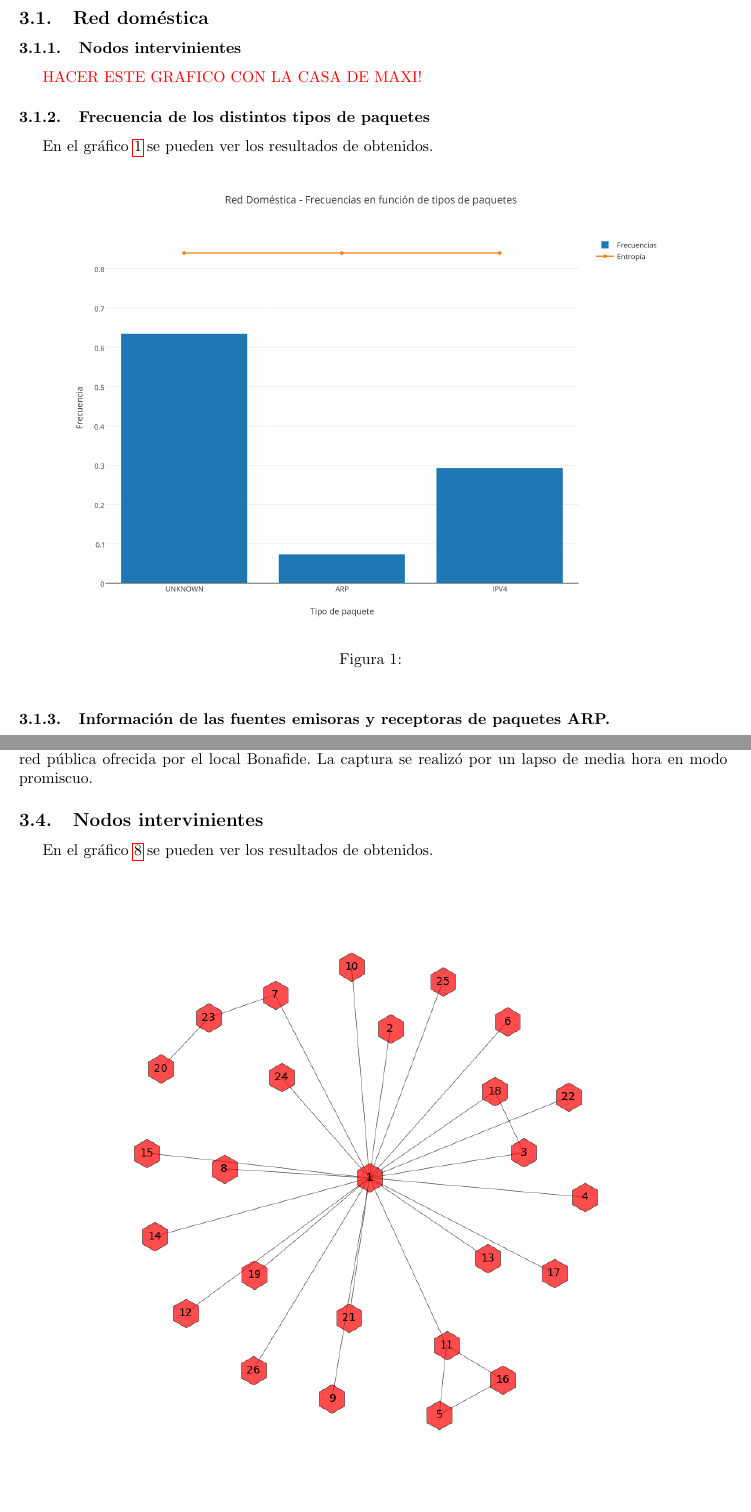
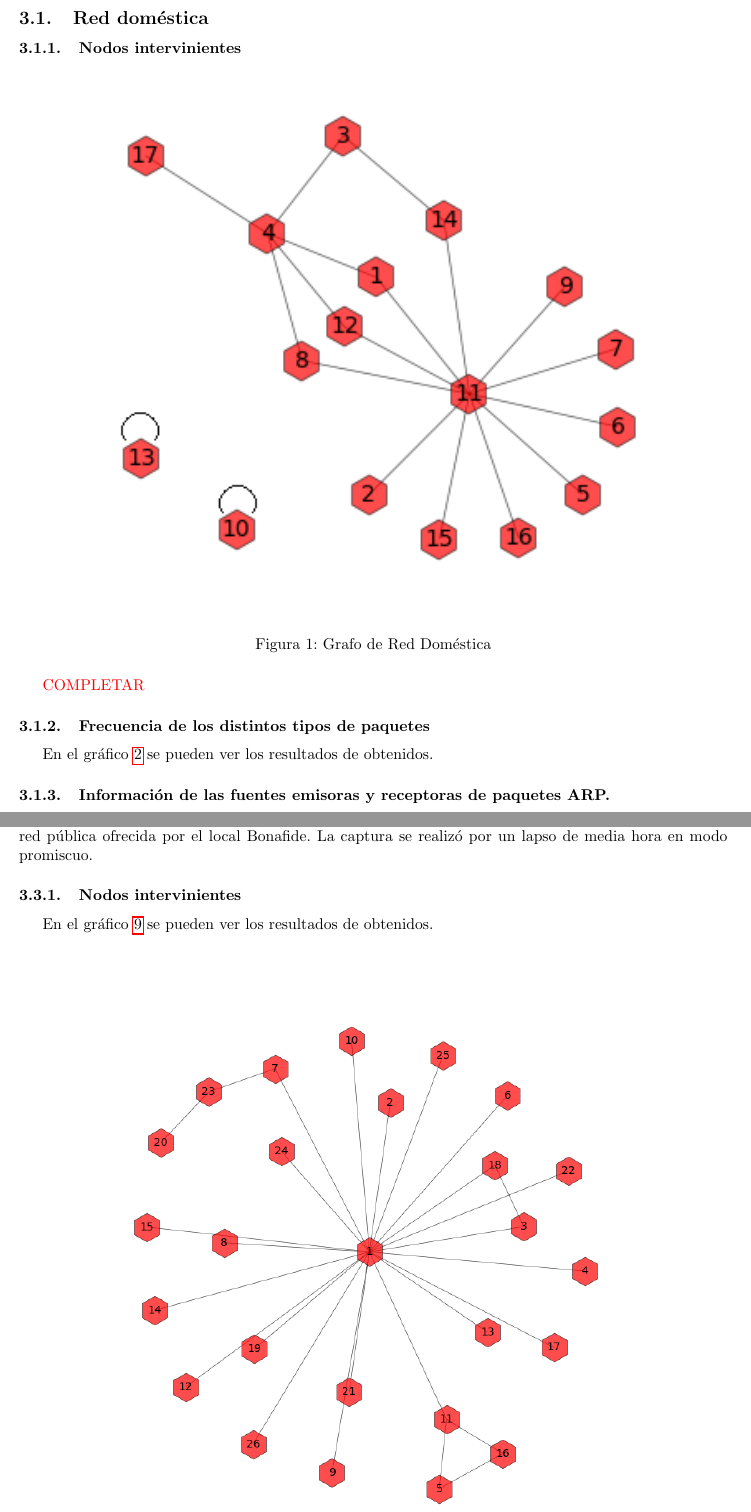
Before and after one commit to belenbouzon/Redes, a LaTeX document (informe/informe.tex, which reads informe/analisis.tex): two parts of pages 5 and 11 of 14, joined at a grey line, cut so that both start at the same text, the shorter picture padded with empty space. Compiled offline with pdfLaTeX.

Commit message:
completo grafico red casa de Maxi e informe

```diff
--- a/informe/analisis.tex
+++ b/informe/analisis.tex
@@ -7,9 +7,16 @@ En esta secci\'on presentaremos el an\'alisis de los distintos casos de estudio
 \subsection{Red dom\'estica}
 
 \subsubsection{Nodos intervinientes}
-\textcolor{red}{HACER ESTE GRAFICO CON LA CASA DE MAXI!}
 
 
+\begin{figure}[h!]
+    \centering
+    \includegraphics[width=400pt]{img/domesticaGraph.png}
+    \caption{Grafo de Red Doméstica}
+    \label{domesticaGraph}
+\end{figure}
+
+\textcolor{red}{COMPLETAR}
 
 \subsubsection{Frecuencia de los distintos tipos de paquetes}
 
@@ -117,7 +124,7 @@ Otro caso a destacar es el de la IP 192.168.1.157 (nodo 7). Este nodo se encuent
 \subsection{Red Bonafide}
  Por \'ultimo, dadas las peque\~nas dimensiones de las redes anteriores, decidimos tomar datos de la red p\'ublica ofrecida por el local Bonafide. La captura se realiz\'o por un lapso de media hora en modo promiscuo.
 
-\subsection{Nodos intervinientes}
+\subsubsection{Nodos intervinientes}
 
 En el gr\'afico \ref{bonafideGraph} se pueden ver los resultados de obtenidos.
 
```
Also changed, not shown: 13Nodos4.png (added), informe/img/domesticaGraph.png (added), informe/informe.pdf, 8 other files.
